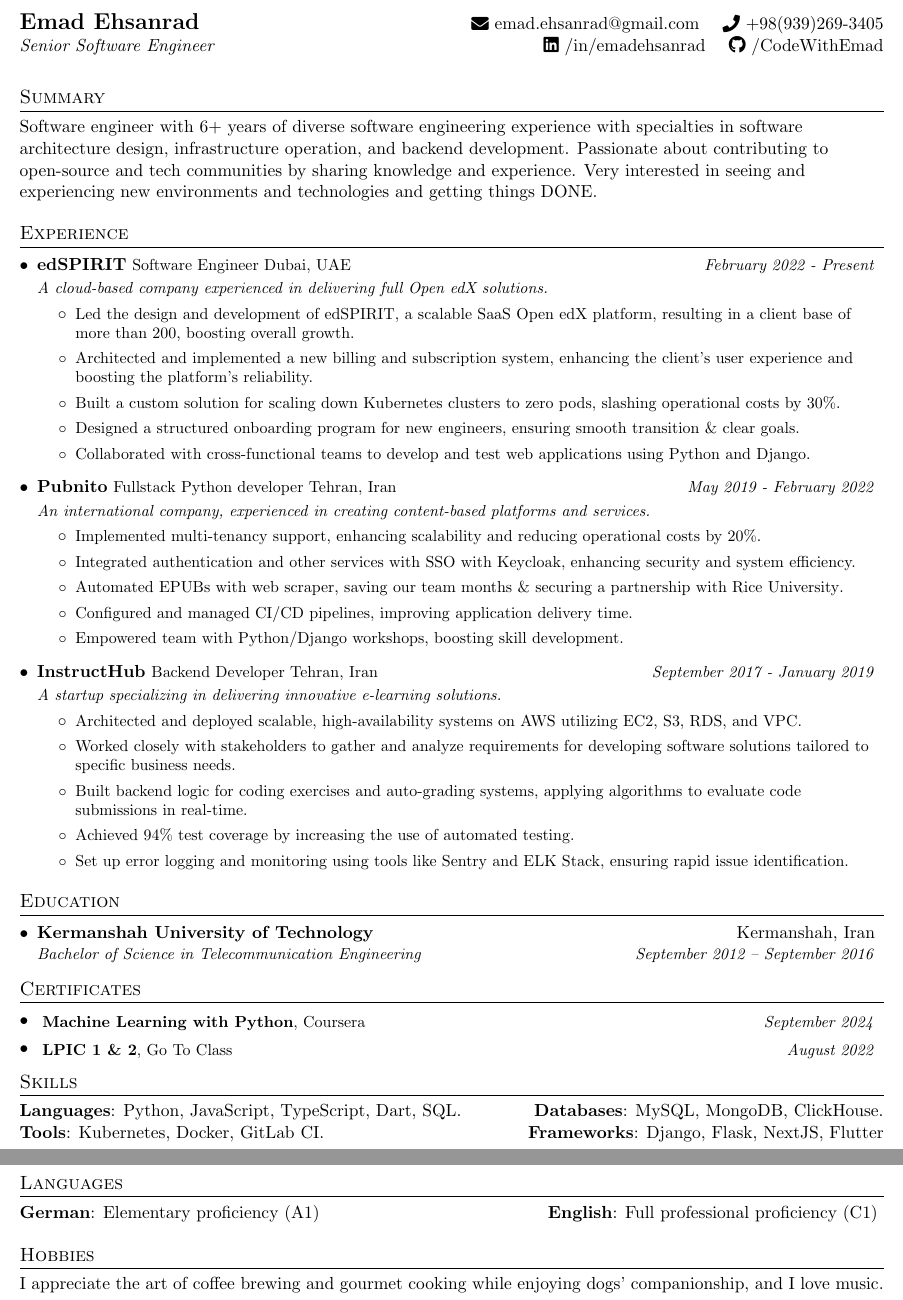
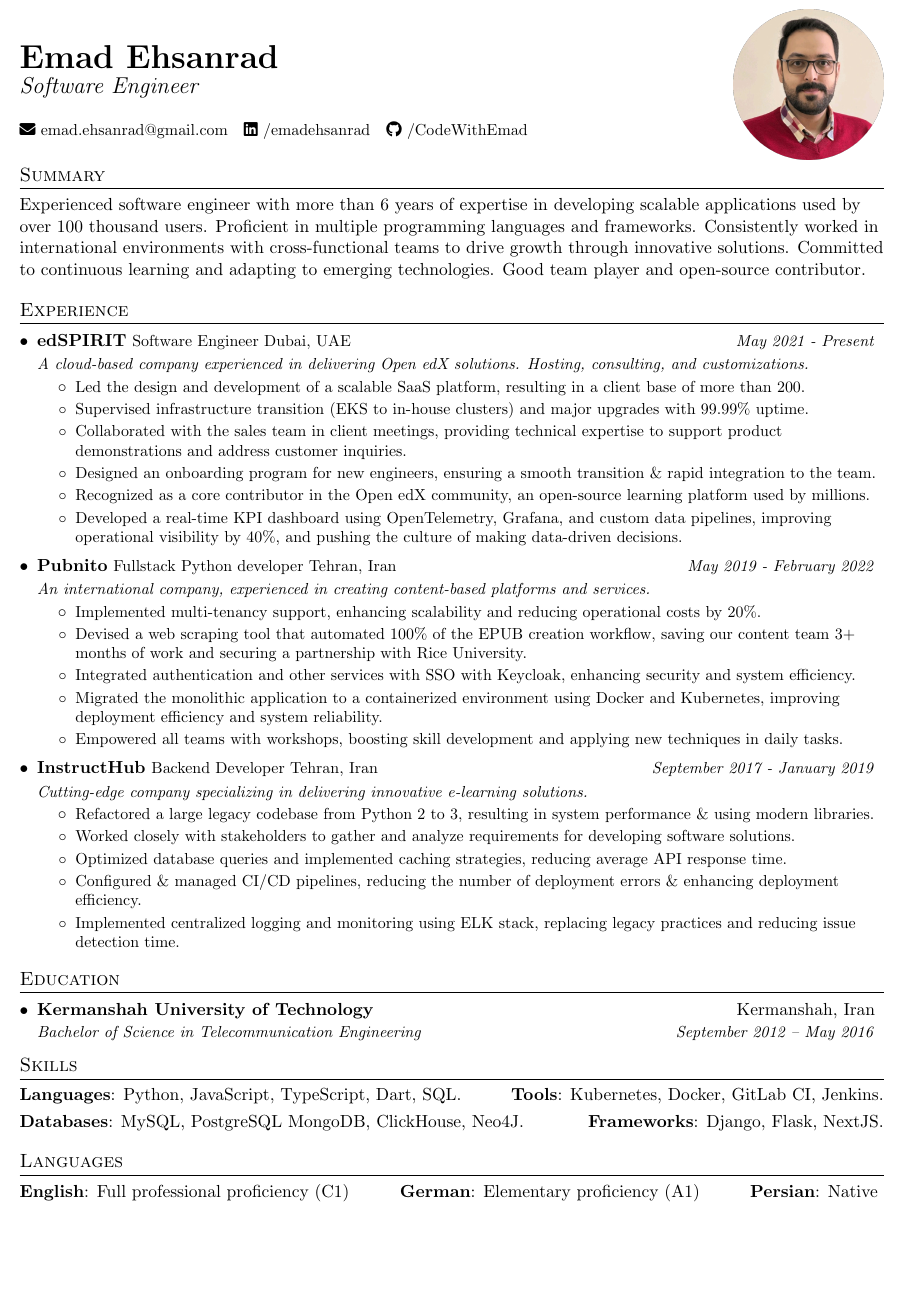
Before and after one commit to CodeWithEmad/resume, a LaTeX document (Emad_Ehsanrad_v0.1.tex): two parts of pages 1 and 2 of 2 before the commit and part of the page after it, the two joined at a grey line, cut so that both start at the same text, the shorter picture padded with empty space. Compiled offline with pdfLaTeX.

Commit message:
feat: update resume with new heading, image, and expanded language section

```diff
--- a/Emad_Ehsanrad_v0.1.tex
+++ b/Emad_Ehsanrad_v0.1.tex
@@ -64,7 +64,7 @@
     \end{minipage}%
     \begin{minipage}[t]{0.3\textwidth}
         \raggedleft
-        \raisebox{-1.8cm}[0pt][0pt]{\includegraphics[width=#7]{#6}}
+        \raisebox{-2cm}[0pt][0pt]{\includegraphics[width=#7]{#6}}
     \end{minipage}
 }
 
@@ -120,12 +120,14 @@
 
 \newcommand{\titleWithDescription}[2]{\textbf{#1}{: #2}}
 
-\newcommand{\resumeLanguages}[4]{
+\newcommand{\resumeLanguages}[6]{
   \section{Languages}
     \noindent
     \titleWithDescription{#1}{#2}
     \hfill
     \titleWithDescription{#3}{#4}
+    \hfill
+    \titleWithDescription{#5}{#6}
 }
 
 \newcommand{\certificateItem}[3]{
@@ -144,41 +146,44 @@
 
 %----------HEADING-----------------
 % Without Image
-\resumeFullHeading
-  {Emad Ehsanrad}
-  {Senior Software Engineer}
-  {emad.ehsanrad@gmail.com}
-  {+98(939)269-3405}
-  {https://www.linkedin.com/in/emadehsanrad/}{https://github.com/codewithemad}
+% \resumeFullHeading
+%   {Emad Ehsanrad}
+%   {Senior Software Engineer}
+%   {emad.ehsanrad@gmail.com}
+%   {https://www.linkedin.com/in/emadehsanrad/}{https://github.com/codewithemad}
 
 % With Image
-% \resumeFullHeadingWithImage
-%   {Emad Ehsanrad}
-%   {Software Engineer}
-%   {\href{mailto:emad.ehsanrad@gmail.com}{\faEnvelope\ emad.ehsanrad@gmail.com}}
-%   {\href{https://www.linkedin.com/in/emadehsanrad/}{\faLinkedin\ /emadehsanrad}}
-%   {\href{https://github.com/CodeWithEmad}{\faGithub\ /CodeWithEmad}}
-%   {./profile.jpg}{3cm}
+\resumeFullHeadingWithImage
+  {Emad Ehsanrad}
+  {Software Engineer}
+  {\href{mailto:emad.ehsanrad@gmail.com}{\faEnvelope\ emad.ehsanrad@gmail.com }}
+  {\href{https://www.linkedin.com/in/emadehsanrad/}{ \faLinkedin\ /emadehsanrad }}
+  {\href{https://github.com/CodeWithEmad}{ \faGithub\ /CodeWithEmad}}
+  {images/circle-head-shot.png}{3.3cm}
 
 %-----------SUMMARY-----------------
 \section{Summary}
-  Software engineer with 6+ years of diverse software engineering experience with specialties in software architecture design, infrastructure operation, and backend development.
-  Passionate about contributing to open-source and tech communities by sharing knowledge and experience.
-  Very interested in seeing and experiencing new environments and technologies and getting things DONE.
+  Experienced software engineer with more than 6 years of expertise in
+  developing scalable applications used by over 100 thousand users. Proficient
+  in multiple programming languages and frameworks.
+  Consistently worked in international environments with cross-functional teams
+  to drive growth through innovative solutions. Committed to continuous learning
+  and adapting to emerging technologies. Good team player and open-source contributor.
 
-%-----------EXPERIENCE-----------------
+  %-----------EXPERIENCE-----------------
 \section{Experience}
   \resumeSubHeadingListStart
 
     \resumeSubheadingSimple
-      {edSPIRIT}{https://www.linkedin.com/company/edspirit-tech/}{Software Engineer}{Dubai, UAE}{February 2022 - Present}
-      \resumeSubSubheading{A cloud-based company experienced in delivering full Open edX solutions.}{}
+      {edSPIRIT}{https://www.linkedin.com/company/edspirit-tech/}{Software Engineer}{Dubai, UAE}{May 2021 - Present}
+      \resumeSubSubheading{A cloud-based company experienced in delivering Open edX solutions. Hosting, consulting, and customizations.}{}
       \resumeItemListStart
-        \resumeItemSimple{Led the design and development of \href{https://edspirit.com/}{edSPIRIT}, a scalable SaaS Open edX platform, resulting in a client base of more than 200, boosting overall growth.}
-        \resumeItemSimple{Architected and implemented a new billing and subscription system, enhancing the client's user experience and boosting the platform's reliability.}
-        \resumeItemSimple{Built a custom solution for scaling down Kubernetes clusters to zero pods, slashing operational costs by 30\%.}
-        \resumeItemSimple{Designed a structured onboarding program for new engineers, ensuring smooth transition \& clear goals.}
-        \resumeItemSimple{Collaborated with cross-functional teams to develop and test web applications using Python and Django.}
+        \resumeItemSimple{Led the design and development of a scalable SaaS platform, resulting in a client base of more than 200.}
+        \resumeItemSimple{Supervised infrastructure transition (EKS to in-house clusters) and major upgrades with 99.99\% uptime.}
+        \resumeItemSimple{Collaborated with the sales team in client meetings, providing technical expertise to support product demonstrations and address customer inquiries.}
+        \resumeItemSimple{Designed an onboarding program for new engineers, ensuring a smooth transition \& rapid integration to the team.}
+        \resumeItemSimple{Recognized as a core contributor in the Open edX community, an open-source learning platform used by millions.}
+        \resumeItemSimple{Developed a real-time KPI dashboard using OpenTelemetry, Grafana, and custom data pipelines, improving operational visibility by 40\%, and pushing the culture of making data-driven decisions.}
       \resumeItemListEnd
 
     \resumeSubheadingSimple
@@ -186,21 +191,21 @@
       \resumeSubSubheading{An international company, experienced in creating content-based platforms and services.}{}
       \resumeItemListStart
         \resumeItemSimple{Implemented multi-tenancy support, enhancing scalability and reducing operational costs by 20\%.}
+        \resumeItemSimple{Devised a web scraping tool that automated 100\% of the EPUB creation workflow, saving our content team 3+ months of work and securing a partnership with Rice University.}
         \resumeItemSimple{Integrated authentication and other services with SSO with Keycloak, enhancing security and system efficiency.}
-        \resumeItemSimple{Automated EPUBs with web scraper, saving our team months \& securing a partnership with \href{https://www.rice.edu/}{Rice University}.}
-        \resumeItemSimple{Configured and managed CI/CD pipelines, improving application delivery time.}
-        \resumeItemSimple{Empowered team with Python/Django workshops, boosting skill development.}
+        \resumeItemSimple{Migrated the monolithic application to a containerized environment using Docker and Kubernetes, improving deployment efficiency and system reliability.}
+        \resumeItemSimple{Empowered all teams with workshops, boosting skill development and applying new techniques in daily tasks.}
       \resumeItemListEnd
 
     \resumeSubheadingSimple
-        {InstructHub}{}{Backend Developer}{Tehran, Iran}{September 2017 - January 2019}
-        \resumeSubSubheading{A startup specializing in delivering innovative e-learning solutions.}{}
+        {InstructHub}{https://instructhub.ir/}{Backend Developer}{Tehran, Iran}{September 2017 - January 2019}
+        \resumeSubSubheading{Cutting-edge company specializing in delivering innovative e-learning solutions.}{}
         \resumeItemListStart
-          \resumeItemSimple{Architected and deployed scalable, high-availability systems on AWS utilizing EC2, S3, RDS, and VPC.}
-          \resumeItemSimple{Worked closely with stakeholders to gather and analyze requirements for developing software solutions tailored to specific business needs.}
-          \resumeItemSimple{Built backend logic for coding exercises and auto-grading systems, applying algorithms to evaluate code submissions in real-time.}
-          \resumeItemSimple{Achieved 94\% test coverage by increasing the use of automated testing.}
-          \resumeItemSimple{Set up error logging and monitoring using tools like Sentry and ELK Stack, ensuring rapid issue identification.}
+          \resumeItemSimple{Refactored a large legacy codebase from Python 2 to 3, resulting in system performance \& using modern libraries.}
+          \resumeItemSimple{Worked closely with stakeholders to gather and analyze requirements for developing software solutions.}
+          \resumeItemSimple{Optimized database queries and implemented caching strategies, reducing average API response time.}
+          \resumeItemSimple{Configured \& managed CI/CD pipelines, reducing the number of deployment errors \& enhancing deployment efficiency.}
+          \resumeItemSimple{Implemented centralized logging and monitoring using ELK stack, replacing legacy practices and reducing issue detection time.}
         \resumeItemListEnd
 
   \resumeSubHeadingListEnd
@@ -210,10 +215,10 @@
   \resumeSubHeadingListStart
     \resumeSubheading
       {Kermanshah University of Technology}{Kermanshah, Iran}
-      {Bachelor of Science in Telecommunication Engineering}{September 2012 -- September 2016}
+      {Bachelor of Science in Telecommunication Engineering}{September 2012 -- May 2016}
     % \resumeSubheading
     %   {Javad Al`Aeme}{Kermanshah, Iran}
-    %   {Diploma in Mathematics and Physics}{September 2008 -- September 2012}
+    %   {Diploma in Mathematics and Physics}{September 2008 -- May 2012}
   \resumeSubHeadingListEnd
 
 %-----------PROJECTS-----------------
@@ -230,23 +235,23 @@
 %   \resumeSubHeadingListEnd
 
 %-----------CERTIFICATES-----------------
-\section{Certificates}
-  \resumeSubHeadingListStart
-    \certificateItem
-      {Machine Learning with Python}
-      {Coursera}
-      {September 2024}
+% \section{Certificates}
+%   \resumeSubHeadingListStart
+%     \certificateItem
+%       {Machine Learning with Python}
+%       {Coursera}
+%       {September 2024}
 
-    \certificateItem
-      {LPIC 1 \& 2}
-      {Go To Class}
-      {August 2022}
+%     \certificateItem
+%       {LPIC 1 \& 2}
+%       {Go To Class}
+%       {August 2022}
 
     % \certificateItem
     %   {CCNA}
     %   {Institute of Applied Science Technology}
     %   {2017}
-  \resumeSubHeadingListEnd
+  % \resumeSubHeadingListEnd
 
 %
 %--------SKILLS------------
@@ -254,23 +259,20 @@
 
   \titleWithDescription{Languages}{Python, JavaScript, TypeScript, Dart, SQL.}
   \hfill
-  \titleWithDescription{Databases}{MySQL, MongoDB, ClickHouse.}
+  \titleWithDescription{Tools}{Kubernetes, Docker, GitLab CI, Jenkins.}\vspace{3pt}
   \newline
-  \titleWithDescription{Tools}{Kubernetes, Docker, GitLab CI.}\vspace{2pt}
+  \titleWithDescription{Databases}{MySQL, PostgreSQL MongoDB, ClickHouse, Neo4J.}
   \hfill
-  \titleWithDescription{Frameworks}{Django, Flask, NextJS, Flutter}
+  \titleWithDescription{Frameworks}{Django, Flask, NextJS.}
 
 %--------LANGUAGES------------
 \resumeLanguages
+  {English}
+  {Full professional proficiency (C1)}
   {German}
   {Elementary proficiency (A1)}
-  {English}
-  {Full professional proficiency (C1)}
-
-%--------HOBBIES------------
-\section{Hobbies}
-
-I appreciate the art of coffee brewing and gourmet cooking while enjoying dogs' companionship, and I love music.
+  {Persian}
+  {Native}
 %-------------------------------------------
 
 \end{document}
```
Also changed, not shown: Emad_Ehsanrad_v0.1.pdf, images/circle-head-shot.png (added).
